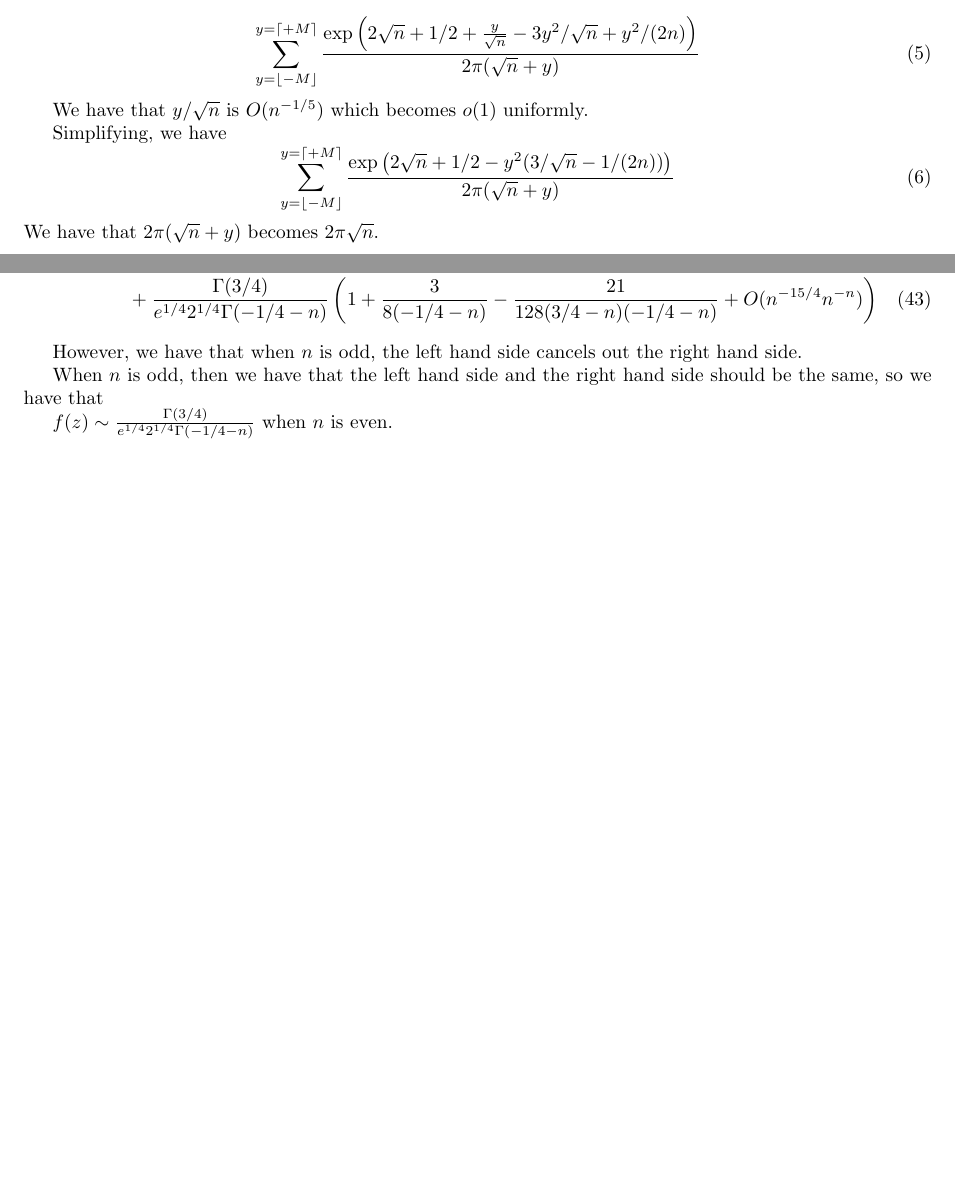
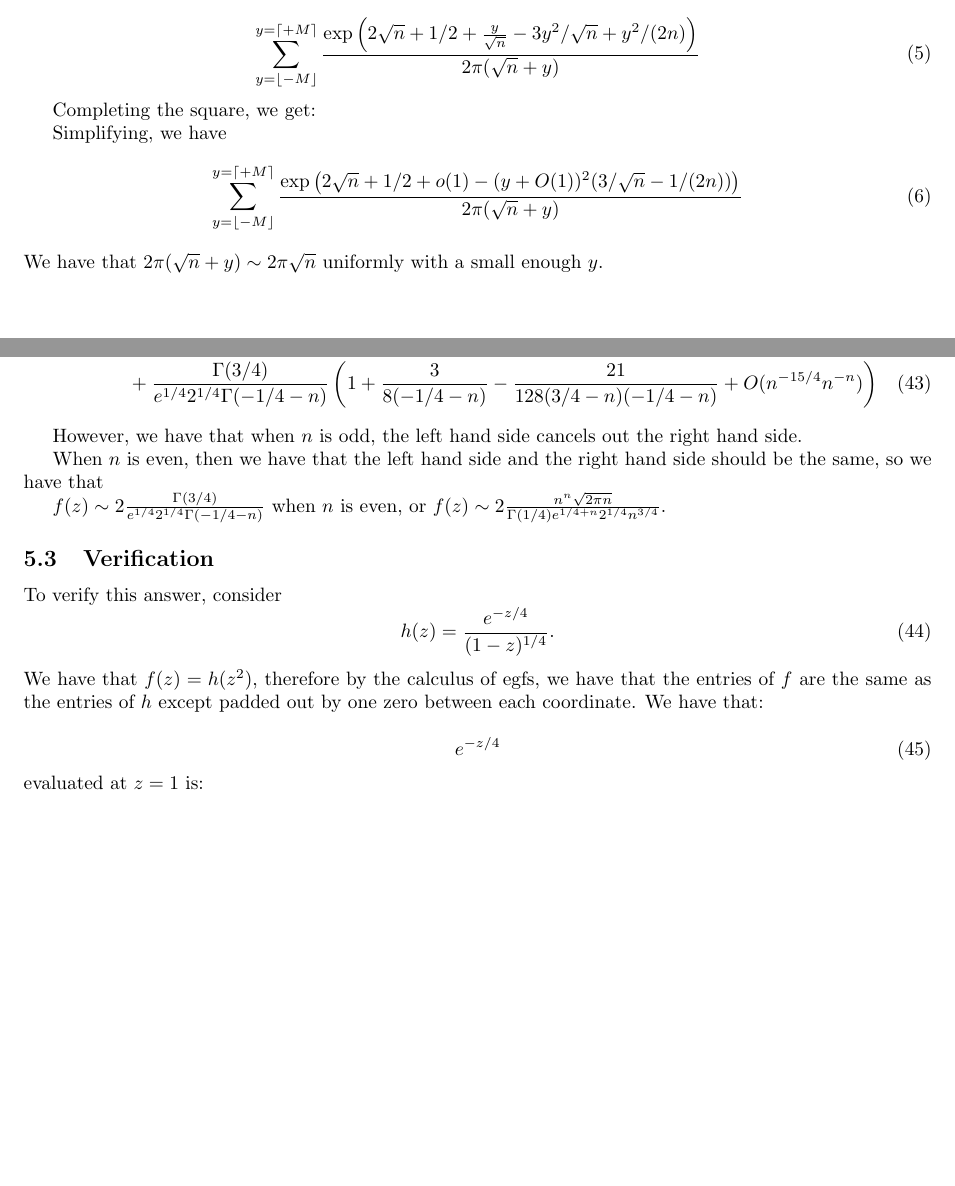
Before and after one commit to ErickLuu/Honours-Project-Notes, a LaTeX problem sheet (Notes/Combinatorics/Assignment 4/Assignment 4.tex): two parts of pages 3 and 11 of 15, joined at a grey line, cut so that both start at the same text, the shorter picture padded with empty space. Compiled offline with pdfLaTeX.

Commit message:
txs auto checkin

```diff
--- a/Notes/Combinatorics/Assignment 4/Assignment 4.tex
+++ b/Notes/Combinatorics/Assignment 4/Assignment 4.tex
@@ -122,17 +122,17 @@ Expanding out, we get:
 	{2 \pi(\sqrt{n} + y) }\\
 \end{equation}
 
-We have that $y/\sqrt{n}$ is $O(n^{-1/5})$ which becomes $o(1)$ uniformly.
+Completing the square, we get:
 
 Simplifying, we have
 \begin{equation}
 	\sum_{y = \lfloor -M \rfloor }^{y =  \lceil + M \rceil}
 	\frac{\exp\left(
-		2 \sqrt{n} + 1/2 - y^2 (3/\sqrt{n} - 1/(2n))
+		2 \sqrt{n} + 1/2 + o(1) - (y + O(1))^2 (3/\sqrt{n} - 1/(2n))
 		\right)}
 	{2 \pi(\sqrt{n} + y) }\\
 \end{equation}
-We have that $2 \pi (\sqrt{n} + y)$ becomes $2 \pi \sqrt{n}$.
+We have that $2 \pi (\sqrt{n} + y) \sim 2 \pi \sqrt{n}$ uniformly with a small enough $y$.
 
 \begin{align*}
 	&=
@@ -438,9 +438,23 @@ Finally, we can say $n! \sim (n/e)^n\sqrt{2 \pi n}$ and approximate.
 
 However, we have that when $n$ is odd, the left hand side cancels out the right hand side.
 
-When $n$ is odd, then we have that the left hand side and the right hand side should be the same, so we have that
+When $n$ is even, then we have that the left hand side and the right hand side should be the same, so we have that
 
-$f(z) \sim \frac{\Gamma(3/4)}{e^{1/4} 2^{1/4} \Gamma(-1/4 - n)}$ when $n$ is even.
+$f(z) \sim 2 \frac{\Gamma(3/4)}{e^{1/4} 2^{1/4} \Gamma(-1/4 - n)}$ when $n$ is even, or
+$f(z) \sim 2\frac{n^n \sqrt{2 \pi n}}{\Gamma(1/4) e^{1/4 + n} 2^{1/4} n^{3/4}}$.
+
+\subsection{Verification}
+
+To verify this answer, consider
+\begin{equation}
+	h(z) = \frac{e^{-z/4}}{(1 - z)^{1/4}}.
+\end{equation}
+We have that $f(z) = h(z^2)$, therefore by the calculus of egfs, we have that the entries of $f$ are the same as the entries of $h$ except padded out by one zero between each coordinate. We have that:
+
+\begin{equation}
+	e^{-z/4}
+\end{equation}
+evaluated at $z = 1$ is:
 \section{6}
 \subsection{a}
 We shall think about this in the form of decks. Let a card be a connected digraph where no two edges share a vertex. We have that $d_1 = 1$ as there is only one standard card of size 1, which is the singleton vertex with label $1$. We have $d_2 = 2$ as there are two cards, the vertex $1$ pointing to the vertex $2$, and the vertex $2$ pointing to the vertex $1$. Then the deck enumerator is $x + \frac{1}{2} (2) x^2 = x + x^2$, so the egf for $\left\{ c_n\right\}_{n \geq 0}$ is $f(x) := e^{x + x^2}$.
```
Also changed, not shown: Notes/Combinatorics/Assignment 4/Assignment 4.tex (14 more changed lines).
